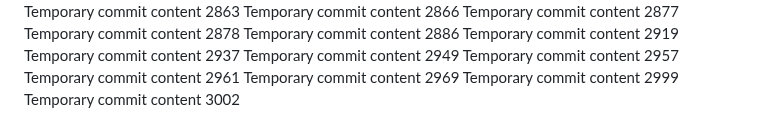
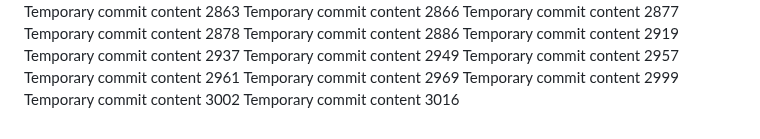
Before and after one commit to notarybob/band, a Markdown page: edt/report.md, the part around the change. Drawn GitHub-style.

```diff
--- a/edt/report.md
+++ b/edt/report.md
@@ -261,3 +261,4 @@ Temporary commit content 2961
 Temporary commit content 2969
 Temporary commit content 2999
 Temporary commit content 3002
+Temporary commit content 3016
```
